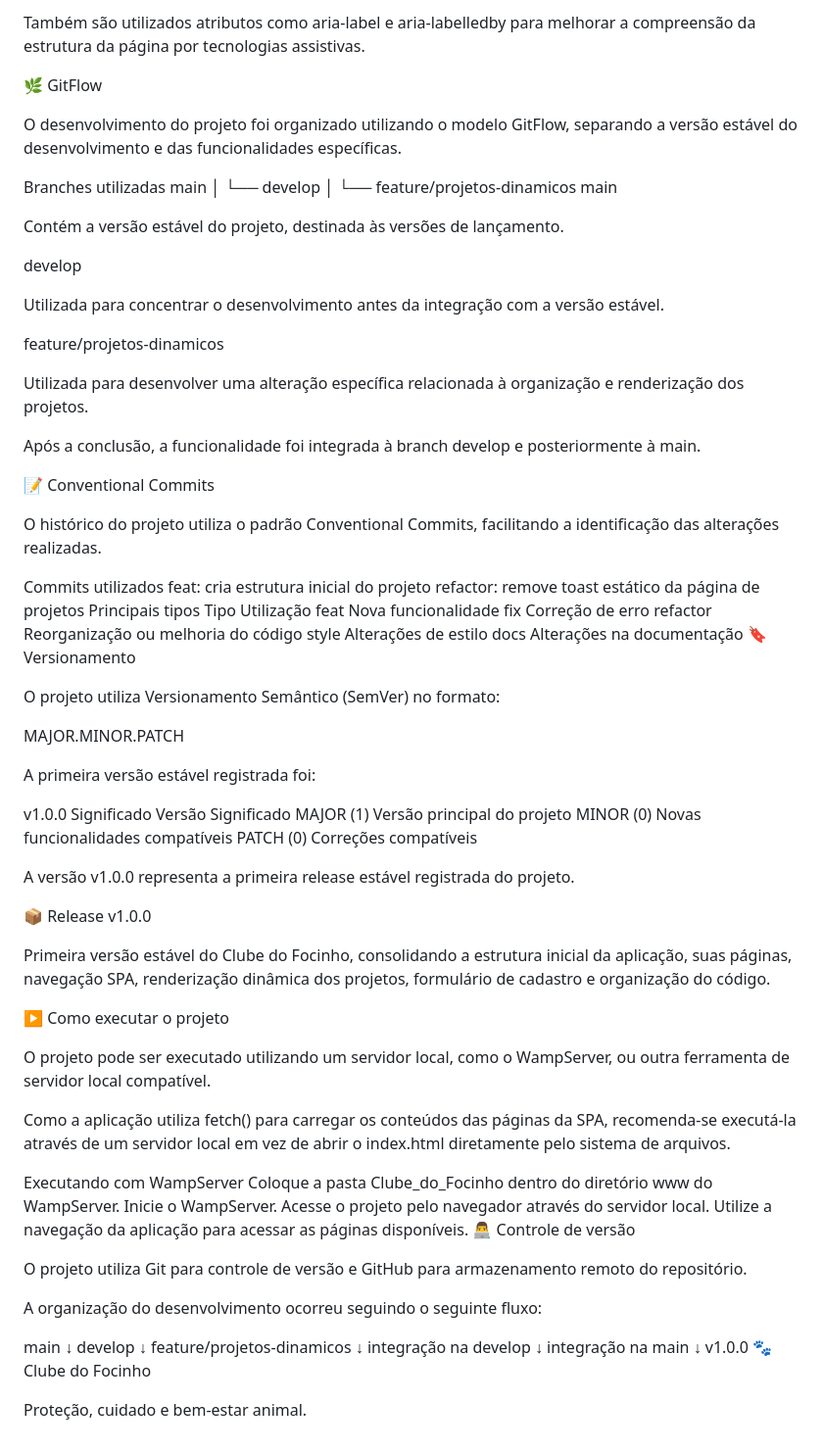
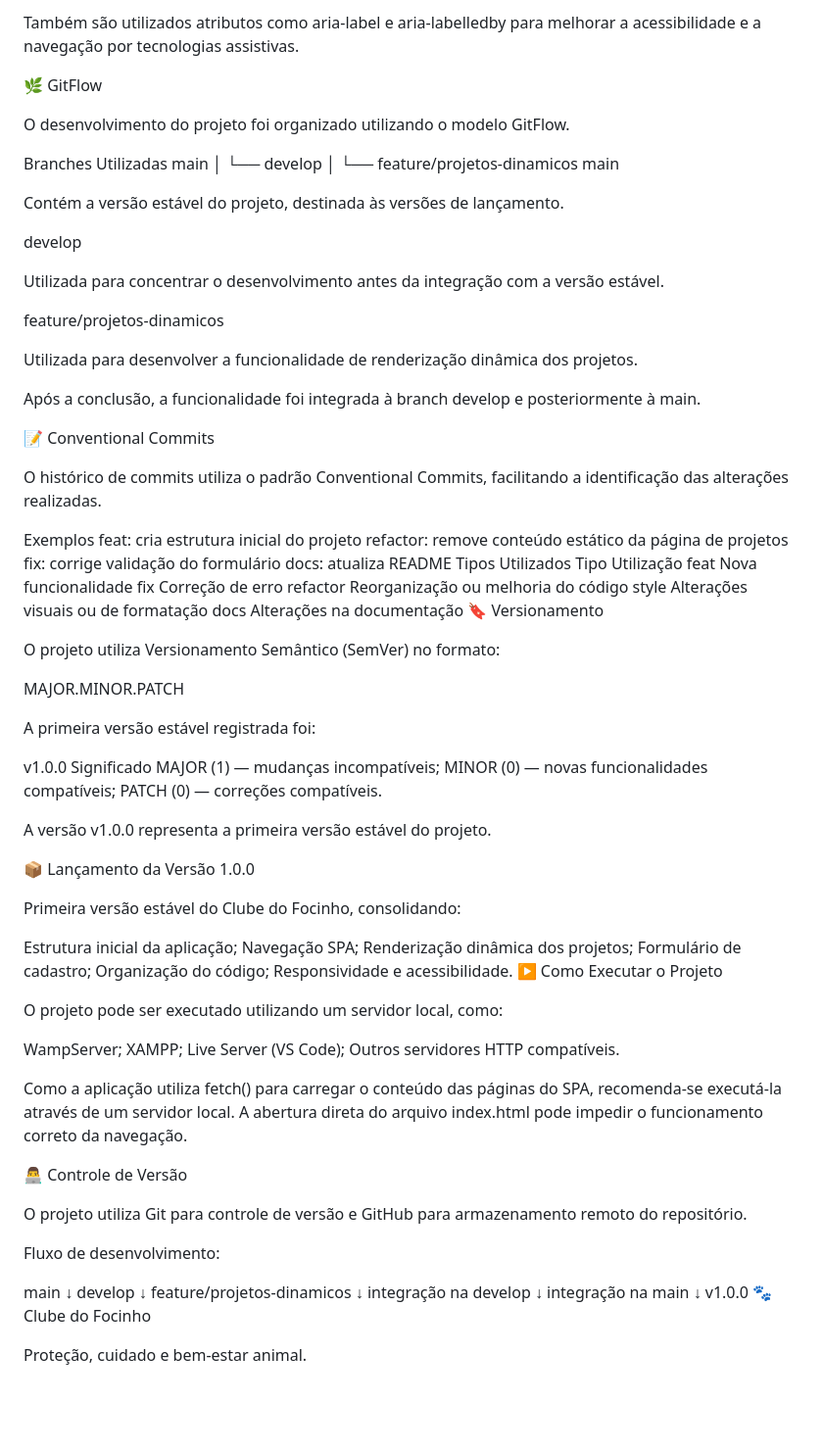
Before and after one commit to csilvag88-ai/Clube_do_Focinho, a Markdown page: README.md, the part around one of its changes. Shown at 98% size. Drawn GitHub-style; blank space fills up the shorter version.

Commit message:
docs: atualiza README do projeto

```diff
--- a/README.md
+++ b/README.md
@@ -118,16 +117,16 @@ O projeto utiliza elementos semânticos do HTML5, como:
 
-Também são utilizados atributos como aria-label e aria-labelledby para melhorar a compreensão da estrutura da página por tecnologias assistivas.
+Também são utilizados atributos como aria-label e aria-labelledby para melhorar a acessibilidade e a navegação por tecnologias assistivas.
 
 🌿 GitFlow
 
-O desenvolvimento do projeto foi organizado utilizando o modelo GitFlow, separando a versão estável do desenvolvimento e das funcionalidades específicas.
+O desenvolvimento do projeto foi organizado utilizando o modelo GitFlow.
 
-Branches utilizadas
+Branches Utilizadas
 main
-  │
-  └── develop
-        │
-        └── feature/projetos-dinamicos
+│
+└── develop
+    │
+    └── feature/projetos-dinamicos
 main
 
 Contém a versão estável do projeto, destinada às versões de lançamento.
@@ -138,23 +137,25 @@ Utilizada para concentrar o desenvolvimento antes da integração com a versão
 
 feature/projetos-dinamicos
 
-Utilizada para desenvolver uma alteração específica relacionada à organização e renderização dos projetos.
+Utilizada para desenvolver a funcionalidade de renderização dinâmica dos projetos.
 
 Após a conclusão, a funcionalidade foi integrada à branch develop e posteriormente à main.
 
 📝 Conventional Commits
 
-O histórico do projeto utiliza o padrão Conventional Commits, facilitando a identificação das alterações realizadas.
+O histórico de commits utiliza o padrão Conventional Commits, facilitando a identificação das alterações realizadas.
 
-Commits utilizados
+Exemplos
 feat: cria estrutura inicial do projeto
-refactor: remove toast estático da página de projetos
-Principais tipos
+refactor: remove conteúdo estático da página de projetos
+fix: corrige validação do formulário
+docs: atualiza README
+Tipos Utilizados
 Tipo    Utilização
 feat    Nova funcionalidade
 fix Correção de erro
 refactor    Reorganização ou melhoria do código
-style   Alterações de estilo
+style   Alterações visuais ou de formatação
 docs    Alterações na documentação
 🔖 Versionamento
 
@@ -166,45 +167,49 @@ A primeira versão estável registrada foi:
 
 v1.0.0
 Significado
-Versão  Significado
-MAJOR (1)   Versão principal do projeto
-MINOR (0)   Novas funcionalidades compatíveis
-PATCH (0)   Correções compatíveis
+MAJOR (1) — mudanças incompatíveis;
+MINOR (0) — novas funcionalidades compatíveis;
+PATCH (0) — correções compatíveis.
 
-A versão v1.0.0 representa a primeira release estável registrada do projeto.
+A versão v1.0.0 representa a primeira versão estável do projeto.
 
-📦 Release
-v1.0.0
+📦 Lançamento da Versão 1.0.0
 
-Primeira versão estável do Clube do Focinho, consolidando a estrutura inicial da aplicação, suas páginas, navegação SPA, renderização dinâmica dos projetos, formulário de cadastro e organização do código.
+Primeira versão estável do Clube do Focinho, consolidando:
 
-▶️ Como executar o projeto
+Estrutura inicial da aplicação;
+Navegação SPA;
+Renderização dinâmica dos projetos;
+Formulário de cadastro;
+Organização do código;
+Responsividade e acessibilidade.
+▶️ Como Executar o Projeto
 
-O projeto pode ser executado utilizando um servidor local, como o WampServer, ou outra ferramenta de servidor local compatível.
+O projeto pode ser executado utilizando um servidor local, como:
 
-Como a aplicação utiliza fetch() para carregar os conteúdos das páginas da SPA, recomenda-se executá-la através de um servidor local em vez de abrir o index.html diretamente pelo sistema de arquivos.
+WampServer;
+XAMPP;
+Live Server (VS Code);
+Outros servidores HTTP compatíveis.
 
-Executando com WampServer
-Coloque a pasta Clube_do_Focinho dentro do diretório www do WampServer.
-Inicie o WampServer.
-Acesse o projeto pelo navegador através do servidor local.
-Utilize a navegação da aplicação para acessar as páginas disponíveis.
-👨‍💻 Controle de versão
+Como a aplicação utiliza fetch() para carregar o conteúdo das páginas do SPA, recomenda-se executá-la através de um servidor local. A abertura direta do arquivo index.html pode impedir o funcionamento correto da navegação.
+
+👨‍💻 Controle de Versão
 
 O projeto utiliza Git para controle de versão e GitHub para armazenamento remoto do repositório.
 
-A organização do desenvolvimento ocorreu seguindo o seguinte fluxo:
+Fluxo de desenvolvimento:
 
 main
-  ↓
+↓
 develop
-  ↓
+↓
 feature/projetos-dinamicos
-  ↓
+↓
 integração na develop
-  ↓
+↓
 integração na main
-  ↓
+↓
 v1.0.0
 🐾 Clube do Focinho
 
```
Also changed, not shown: other parts of README.md (+29 -30 lines).
